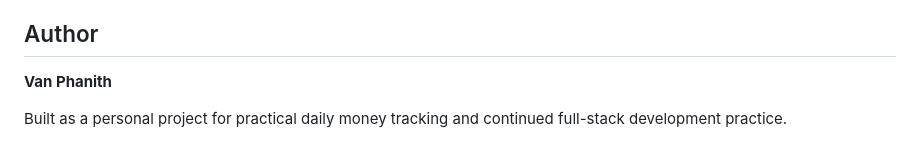
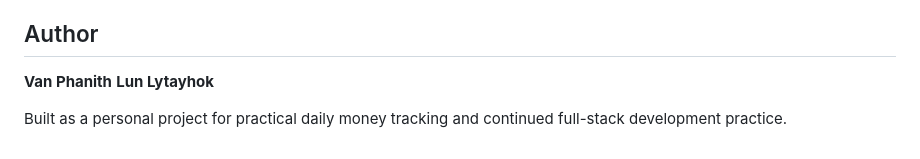
Before and after one commit to nithhhh-tech/Personal-Finance, a Markdown page: README.md, the part around the change. Rendered like a GitHub page.

```diff
--- a/README.md
+++ b/README.md
@@ -491,5 +491,6 @@ Planned improvements include:
 ## Author
 
 **Van Phanith**
+**Lun Lytayhok**
 
 Built as a personal project for practical daily money tracking and continued full-stack development practice.
```
